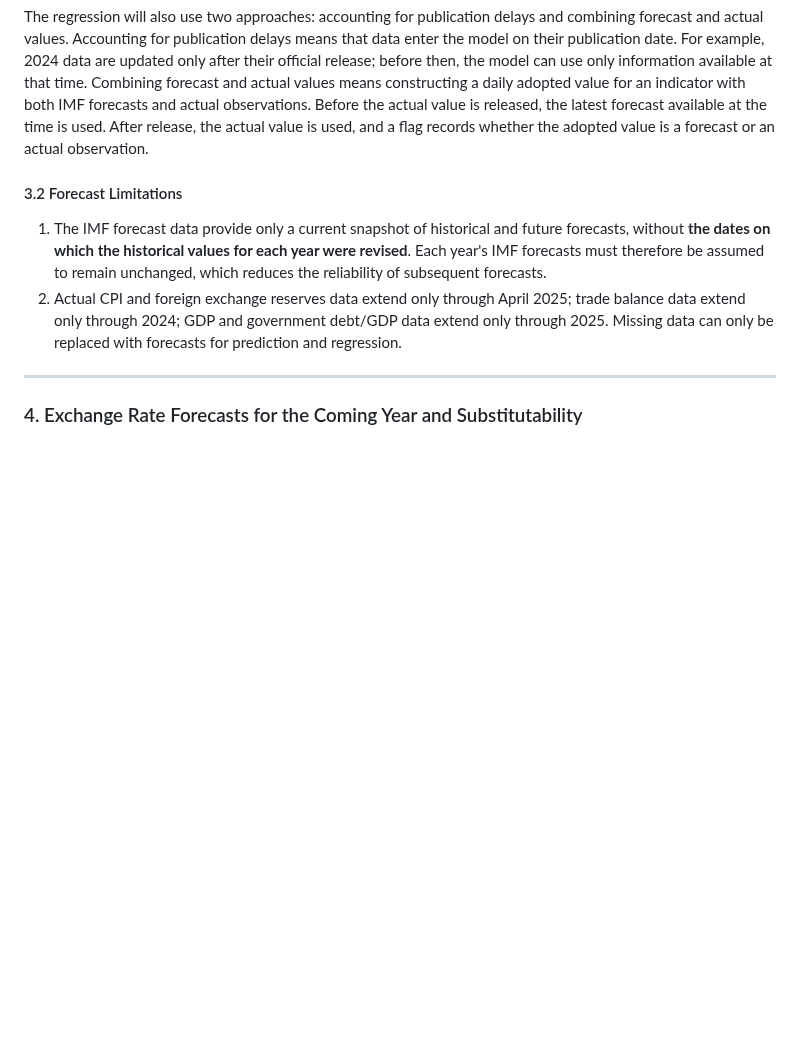
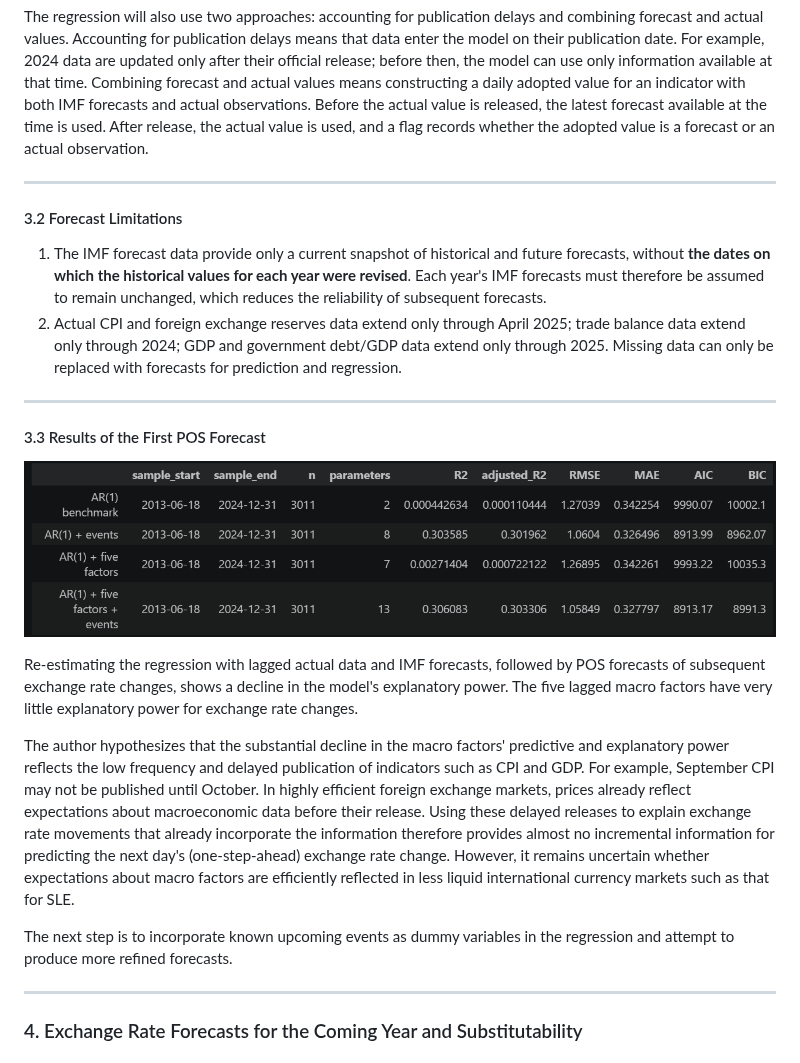
Before and after one commit to Kitazaki-Hinata/SLE_research, a Markdown page: doc/README_EN.md, the part around the change. Drawn GitHub-style; pictures changed too: doc/figure/fig2_POS_pre.png (added); blank space fills up the shorter version.

```diff
--- a/doc/README_EN.md
+++ b/doc/README_EN.md
@@ -189,12 +189,26 @@ When an official publication date is available for a macroeconomic observation,
 
 The regression will also use two approaches: accounting for publication delays and combining forecast and actual values. Accounting for publication delays means that data enter the model on their publication date. For example, 2024 data are updated only after their official release; before then, the model can use only information available at that time. Combining forecast and actual values means constructing a daily adopted value for an indicator with both IMF forecasts and actual observations. Before the actual value is released, the latest forecast available at the time is used. After release, the actual value is used, and a flag records whether the adopted value is a forecast or an actual observation.
 
+---
+
 #### 3.2 Forecast Limitations
 
 1. The IMF forecast data provide only a current snapshot of historical and future forecasts, without **the dates on which the historical values for each year were revised**. Each year's IMF forecasts must therefore be assumed to remain unchanged, which reduces the reliability of subsequent forecasts.
 2. Actual CPI and foreign exchange reserves data extend only through April 2025; trade balance data extend only through 2024; GDP and government debt/GDP data extend only through 2025. Missing data can only be replaced with forecasts for prediction and regression.
 
+---
 
+#### 3.3 Results of the First POS Forecast
+
+<p align="center">
+  <img src="figure/fig2_POS_pre.png" alt="POS regression result">
+</p>
+
+Re-estimating the regression with lagged actual data and IMF forecasts, followed by POS forecasts of subsequent exchange rate changes, shows a decline in the model's explanatory power. The five lagged macro factors have very little explanatory power for exchange rate changes.
+
+The author hypothesizes that the substantial decline in the macro factors' predictive and explanatory power reflects the low frequency and delayed publication of indicators such as CPI and GDP. For example, September CPI may not be published until October. In highly efficient foreign exchange markets, prices already reflect expectations about macroeconomic data before their release. Using these delayed releases to explain exchange rate movements that already incorporate the information therefore provides almost no incremental information for predicting the next day's (one-step-ahead) exchange rate change. However, it remains uncertain whether expectations about macro factors are efficiently reflected in less liquid international currency markets such as that for SLE.
+
+The next step is to incorporate known upcoming events as dummy variables in the regression and attempt to produce more refined forecasts.
 
 ---
 
```
Also changed, not shown: README.md (+12 -0 lines), 2 other files.
